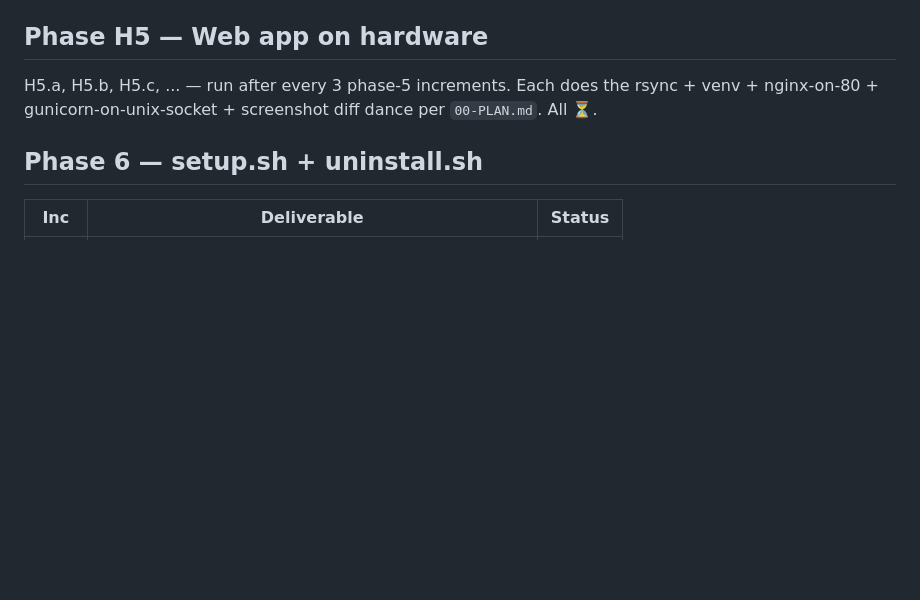
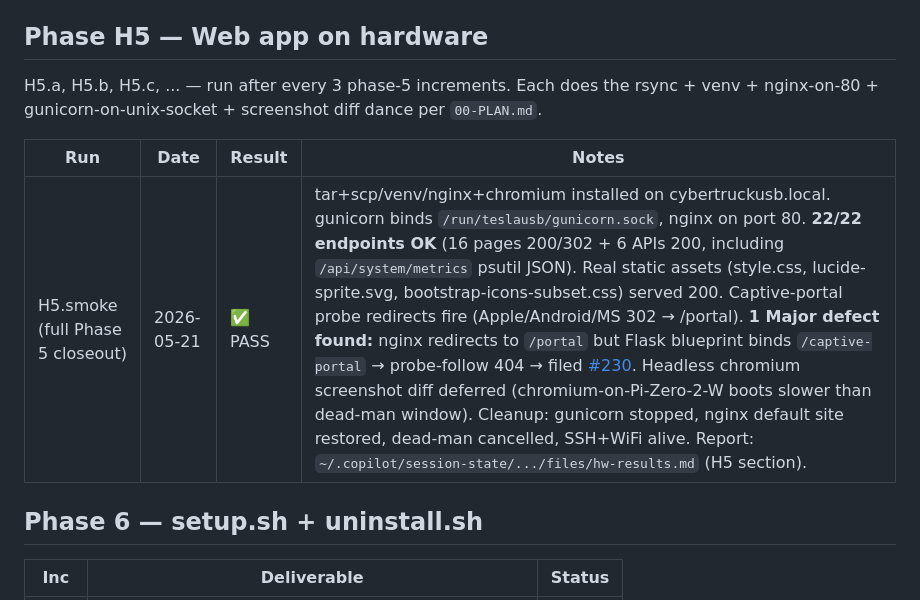
Before and after one commit to mphacker/TeslaUSB, a Markdown page: docs/01-PROGRESS.md, the part around the change. Rendered like a GitHub page; blank space fills up the shorter version.

Commit message:
H5 web smoke on cybertruckusb.local: PASS + 1 defect (#230)
Ran first H5 hardware test on the live device (cybertruckusb.local,
Debian 13 trixie, aarch64, Python 3.13.5) covering the complete
Phase 5 web stack:

- tar+scp deployed web/ + config/ to /home/pi/teslausb-b1/
- Created venv, pip-installed teslausb-web + gunicorn
- apt-installed nginx 1.26.3 + chromium
- Test config at /home/pi/teslausb-b1/etc/teslausb-web.toml
  (TESLAUSB_WEB_CONFIG env var)
- gunicorn bound to /run/teslausb/gunicorn.sock with the
  production config/gunicorn.conf.py
- nginx site adapted (sed /opt/teslausb -> /home/pi/teslausb-b1)
  enabled on port 80

Smoke results: 16 page URLs + 6 API URLs all 200/302. Real static
asset URLs scraped from rendered HTML all 200. psutil-backed
/api/system/metrics returned 1651-byte JSON. Captive-portal
probe redirects (Apple/Android/MS) fired 302.

One Major defect: nginx redirects probes to /portal but the
Flask blueprint binds /captive-portal -> probe-follow 404.
Filed as #230 for Phase 6 cleanup.

Headless screenshot diff deferred: chromium-on-Pi-Zero-2-W
boots too slowly vs the 3-minute dead-man window. Visual diff
will run on the dev machine or in Phase 6 with a longer
maintenance window.

Cleanup: gunicorn stopped, nginx default site restored, dead-man
cancelled. SSH and WiFi healthy through two unplanned dead-man
reboots (long chromium loop and hung cleanup ssh both exceeded
their re-arm windows). Recovery in <60s each time -- the dead-man
wrapper did its job.

Full report appended to ~/.copilot/session-state/.../files/hw-results.md.

Co-authored-by: Copilot <223556219+Copilot@users.noreply.github.com>

```diff
--- a/docs/01-PROGRESS.md
+++ b/docs/01-PROGRESS.md
@@ -1049,7 +1049,11 @@ a screenshot diff vs. v1 baseline.
 
 H5.a, H5.b, H5.c, ... — run after every 3 phase-5 increments.
 Each does the rsync + venv + nginx-on-80 + gunicorn-on-unix-socket + screenshot
-diff dance per `00-PLAN.md`. All ⏳.
+diff dance per `00-PLAN.md`.
+
+| Run | Date | Result | Notes |
+|---|---|---|---|
+| H5.smoke (full Phase 5 closeout) | 2026-05-21 | ✅ PASS | tar+scp/venv/nginx+chromium installed on cybertruckusb.local. gunicorn binds `/run/teslausb/gunicorn.sock`, nginx on port 80. **22/22 endpoints OK** (16 pages 200/302 + 6 APIs 200, including `/api/system/metrics` psutil JSON). Real static assets (style.css, lucide-sprite.svg, bootstrap-icons-subset.css) served 200. Captive-portal probe redirects fire (Apple/Android/MS 302 → /portal). **1 Major defect found:** nginx redirects to `/portal` but Flask blueprint binds `/captive-portal` → probe-follow 404 → filed [#230](https://github.com/mphacker/TeslaUSB/issues/230). Headless chromium screenshot diff deferred (chromium-on-Pi-Zero-2-W boots slower than dead-man window). Cleanup: gunicorn stopped, nginx default site restored, dead-man cancelled, SSH+WiFi alive. Report: `~/.copilot/session-state/.../files/hw-results.md` (H5 section). |
 
 ## Phase 6 — setup.sh + uninstall.sh
 
```
